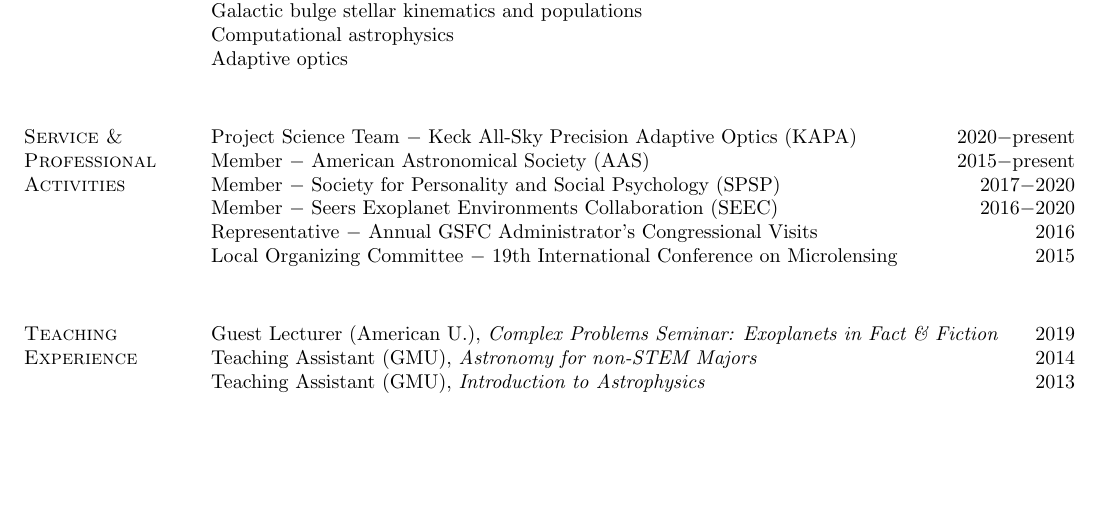
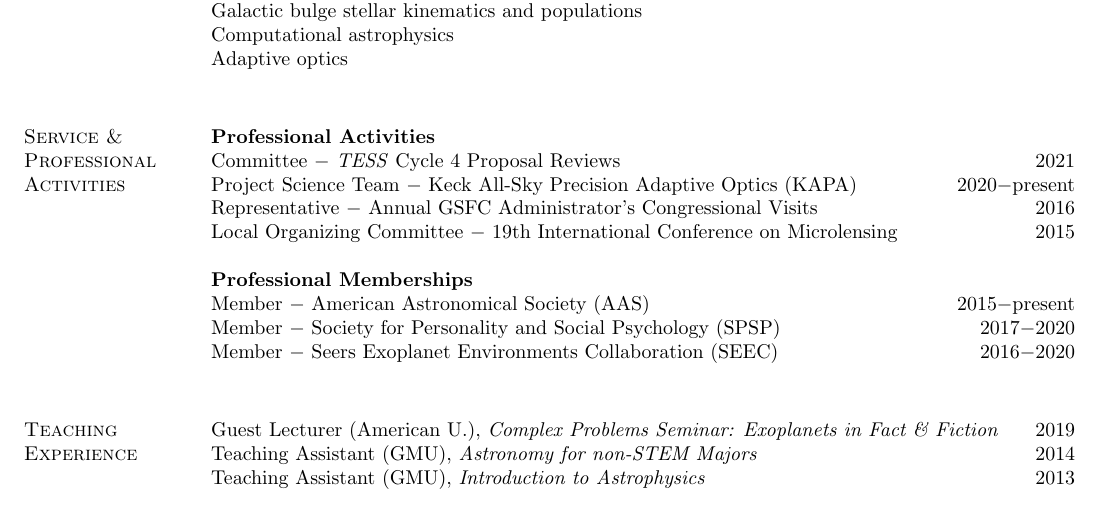
Before and after one commit to skterry/CV, a LaTeX CV (resume.tex): part of page 1 of 3, cut so that both start at the same text, the shorter picture padded with empty space. Compiled offline with pdfLaTeX.

Commit message:
Updates from Overleaf

```diff
--- a/resume.tex
+++ b/resume.tex
@@ -70,12 +70,16 @@ Adaptive optics \\
 
 
 \section{\sc Service \&\\ Professional Activities}
+\textbf{Professional Activities}\\
+Committee $-$ \textit{TESS} Cycle 4 Proposal Reviews \hfill 2021\\
 Project Science Team $-$ Keck All-Sky Precision Adaptive Optics (KAPA) \hfill 2020$-$present\\
+Representative $-$ Annual GSFC Administrator's Congressional Visits \hfill 2016\\
+Local Organizing Committee $-$ 19th International Conference on Microlensing \hfill 2015\\
+\\
+\textbf{Professional Memberships}\\
 Member $-$ American Astronomical Society (AAS) \hfill 2015$-$present\\
 Member $-$ Society for Personality and Social Psychology (SPSP) \hfill 2017$-$2020\\
 Member $-$ Seers Exoplanet Environments Collaboration (SEEC) \hfill 2016$-$2020\\
-Representative $-$ Annual GSFC Administrator's Congressional Visits \hfill 2016\\
-Local Organizing Committee $-$ 19th International Conference on Microlensing \hfill 2015\\
 
 \section{\sc Teaching Experience}
 Guest Lecturer (American U.), \textit{Complex Problems Seminar: Exoplanets in Fact \& Fiction} \hfill 2019 \\
```
